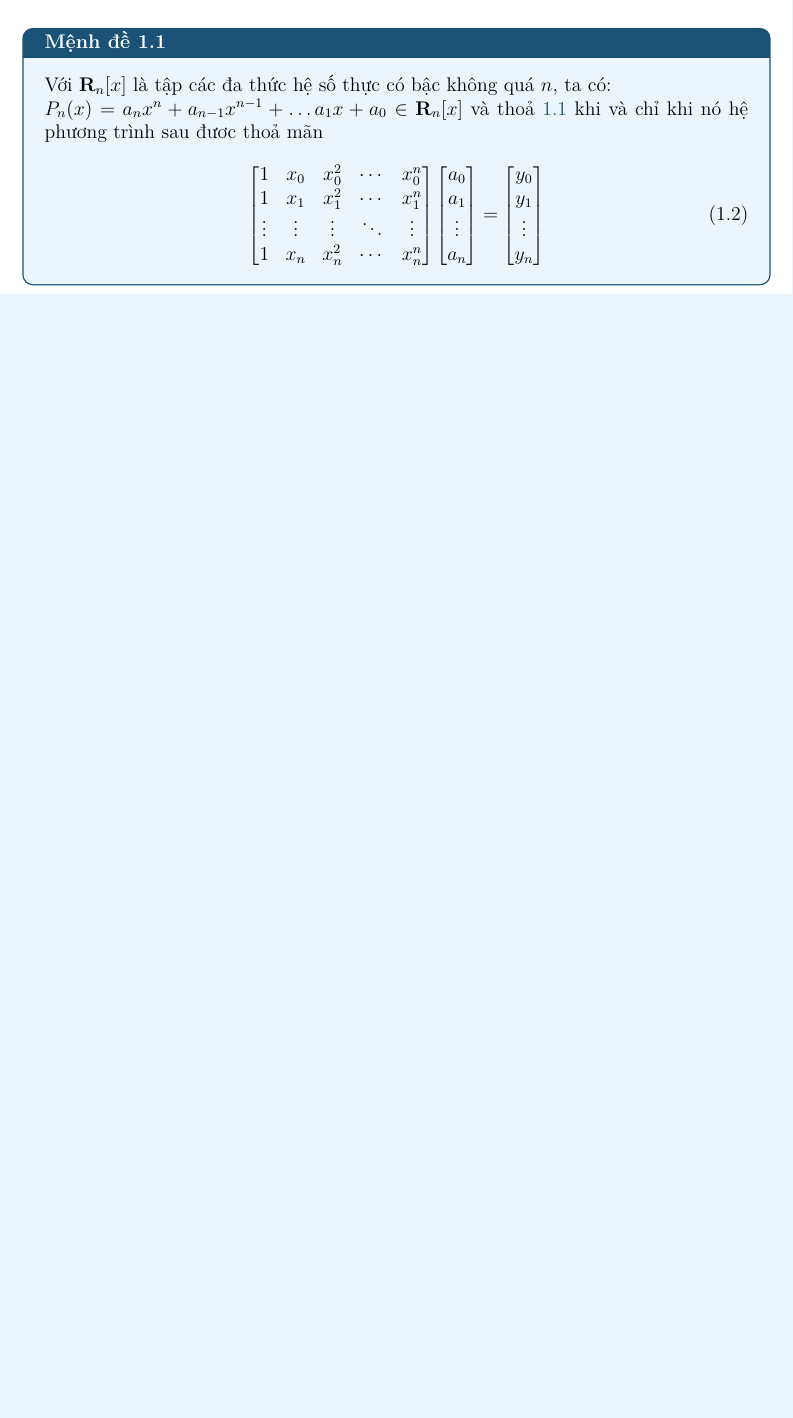
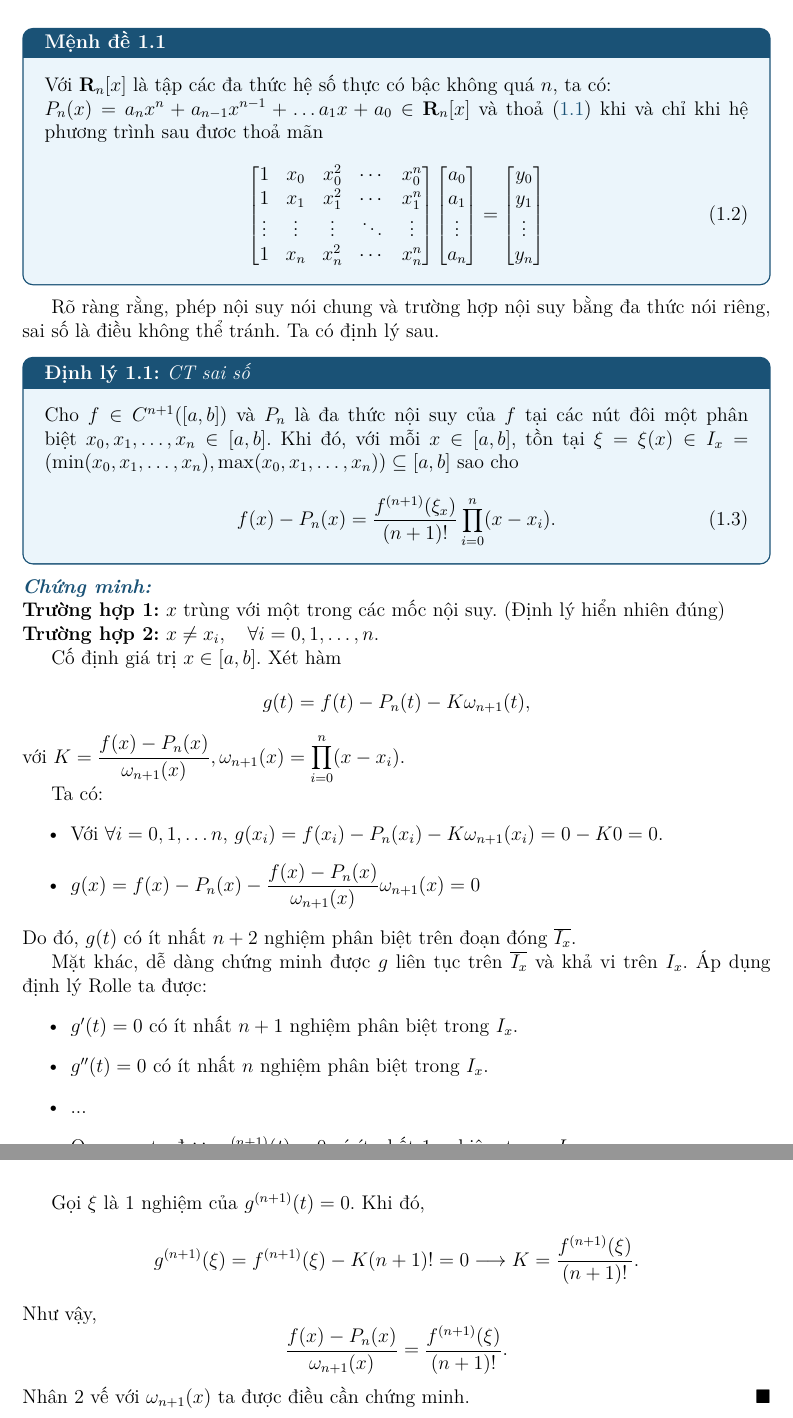
Before and after one commit to baotn0708/MI3042_hust, a LaTeX book (main.tex, which reads chapter/chap1.tex): part of page 5 of 7 before the commit and two parts of pages 5 and 6 of 9 after it, the two joined at a grey line, cut so that both start at the same text, the shorter picture padded with empty space. Compiled offline with pdfLaTeX.

Commit message:
hoan thanh chung minh sai so noi suy

```diff
--- a/chapter/chap1.tex
+++ b/chapter/chap1.tex
@@ -132,7 +132,7 @@ Giả sử ta có n+1 số thực đôi một phân biệt $x_0<x_1< \dots< x_n$
 \begin{menhde}{}{}
 Với $\mathbf{R}_n[x]$ là tập các đa thức hệ số thực có bậc không quá $n$, ta có:
 
-$P_n(x)=a_n x^n+ a_{n-1}x^{n-1}+\dots a_1 x+a_0\in \mathbf{R}_n[x]$ và thoả \ref{eq: ràng buộc nội suy} khi và chỉ khi nó hệ phương trình sau đươc thoả mãn
+$P_n(x)=a_n x^n+ a_{n-1}x^{n-1}+\dots a_1 x+a_0\in \mathbf{R}_n[x]$ và thoả \eqref{eq: ràng buộc nội suy} khi và chỉ khi hệ phương trình sau đươc thoả mãn
 \begin{equation}
 	\begin{bmatrix}
 		1 & x_0 & x_0^2 & \cdots & x_0^n \\
@@ -148,3 +148,48 @@ y_0\\ y_1 \\ \vdots \\ y_n
 \end{bmatrix}
 \end{equation}
 \end{menhde}
+
+Rõ ràng rằng, phép nội suy nói chung và trường hợp nội suy bằng đa thức nói riêng, sai số là điều không thể tránh. Ta có định lý sau.
+\begin{dinhly}{CT sai số}{ct-sai-so}
+Cho $f\in C^{n+1}([a,b])$ và $P_n$ là đa thức nội suy của $f$ tại các nút đôi một phân biệt $x_0,x_1,\dots,x_n\in[a,b]$. Khi đó, với mỗi $x\in[a,b]$, tồn tại $\xi=\xi(x)\in I_x=(\min(x_0, x_1,\dots, x_n), \max(x_0, x_1, \dots, x_n)) \subseteq[a,b]$ sao cho
+\begin{equation}
+	f(x)-P_n(x)=\frac{f^{(n+1)}(\xi_x)}{(n+1)!}\prod_{i=0}^{n}(x-x_i).
+	\label{eq:sai-so-noi-suy}
+\end{equation}
+\end{dinhly}
+\begin{chungminh}
+	\textbf{Trường hợp 1:} $x$ trùng với một trong các mốc nội suy. (Định lý hiển nhiên đúng)
+
+	\noindent \textbf{Trường hợp 2:} $x \neq x_i, \quad \forall i=0, 1, \dots, n$.
+
+	Cố định giá trị $x\in [a, b]$. Xét hàm
+	\[
+	g(t)=f(t)-P_n(t)-K \omega _{n+1}(t),
+	\]
+	với $K=\displaystyle \frac{f(x)-P_n(x)}{\omega_{n+1}(x)}, \omega_{n+1}(x) = \prod_{i=0}^n (x - x_i)$.
+
+	Ta có:
+	\begin{itemize}
+		\item Với $\forall i =0, 1, \dots n$, $g(x_i)=f(x_i)-P_n(x_i)-K \omega_{n+1}(x_i)=0-K 0 =0$.
+		\item $g(x)=f(x)-P_n(x)-\displaystyle \frac{f(x)-P_n(x)}{\omega_{n+1}(x)} \omega_{n+1}(x)=0$
+	\end{itemize}
+	Do đó, $g(t)$ có ít nhất $n+2$ nghiệm phân biệt trên đoạn đóng $\overline{I_x}$.
+
+	Mặt khác, dễ dàng chứng minh được $g$ liên tục trên $\overline{I_x}$ và khả vi trên $I_x$. Áp dụng định lý Rolle ta được:
+	\begin{itemize}
+		\item $g'(t)=0$ có ít nhất $n+1$ nghiệm phân biệt trong $I_x$.
+		\item $g''(t)=0$ có ít nhất $n$ nghiệm phân biệt trong $I_x$.
+		\item ...
+		\item Quy nạp ta được $g^{(n+1)}(t)=0$ có ít nhất $1$ nghiệm trong $I_x$.
+	\end{itemize}
+
+	Gọi $\xi$ là 1 nghiệm của $g^{(n+1)}(t)=0$. Khi đó,
+	\[
+	g^{(n+1)}(\xi) = f^{(n+1)}(\xi) - K (n+1)! =0 \longrightarrow K = \frac{f^{(n+1)}(\xi)}{(n+1)!}.
+	\]
+	Như vậy,
+	\[
+	\frac{f(x)-P_n(x)}{\omega_{n+1}(x)} = \frac{f^{(n+1)}(\xi)}{(n+1)!}.
+	\]
+	Nhân 2 vế với $\omega_{n+1}(x)$ ta được điều cần chứng minh.
+\end{chungminh}
--- a/main.tex
+++ b/main.tex
@@ -169,9 +169,14 @@
 
 % --- Môi trường Lời giải / Chứng minh ---
 \newenvironment{loigiai}{%
-    \par\noindent\textbf{\textit{\color{mainblue}Lời giải:}}\ \ignorespaces%
+    \par\noindent\textbf{\textit{\color{mainblue}Lời giải:}}\ \ignorespaces \\
 }{%
-    \hfill$\blacksquare$\par\medskip%
+
+}
+\newenvironment{chungminh}{%
+	\par\noindent\textbf{\textit{\color{mainblue}Chứng minh:}}\ \ignorespaces \\
+}{%
+	\hfill$\blacksquare$\par\medskip%
 }
 
 % --- Môi trường Bài tập dạng văn bản (Tự động đánh số, không bị thụt lề) ---
@@ -273,2 +278,3 @@ Mọi ý kiến đóng góp xin gửi về địa chỉ email: \texttt{author@ex
 \input{chapter/chap1.tex}
 
+\chapter{Giải bài tập}
```
Also changed, not shown: main.pdf, chapter/chap1.tex (4 more changed lines), main.tex (3 more changed lines), 1 other file.
